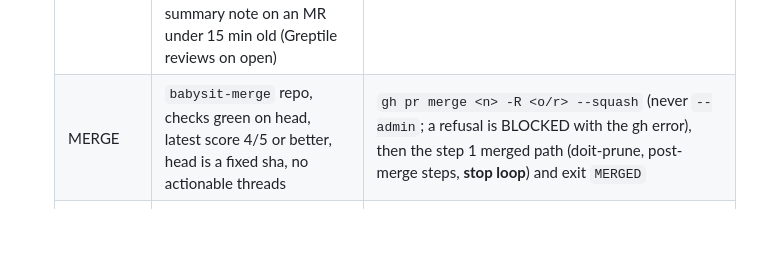
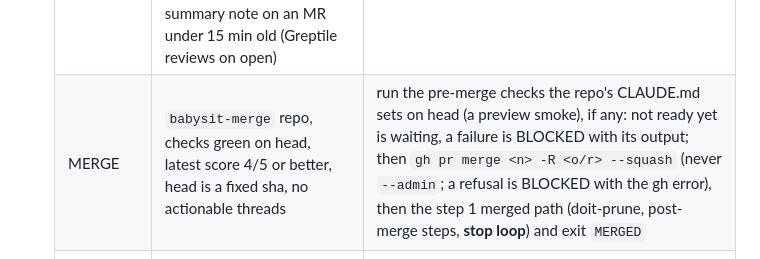
Before and after one commit to bearded-giant/claude-code-config, a Markdown page: commands/babysit.md, the part around the change. Drawn GitHub-style; blank space fills up the shorter version.

Commit message:
feat(babysit): run repo pre-merge checks before merge
babysit-merge repos can set a gate (inv2: smoke the PR preview) that the MERGE row now runs first.

```diff
--- a/commands/babysit.md
+++ b/commands/babysit.md
@@ -158,7 +158,7 @@ gh api graphql -f query='{ repository(owner:"<o>", name:"<r>") { pullRequest(num
    | sign-off | deferred state-file threads remain | continue, slow cadence |
    | greptile due | greptile-aware, head != reviewed sha, head != `requested_sha`, and a summary note exists or the MR is 15+ min old; `babysit-merge` repo: only while the latest score is under 4/5, there is no review yet, or head is not a fixed sha | post via the `greptile` skill's **review** mode (babysit run = user authorization, no ask). Set `requested_sha=head`, `requested_at=now`, `rounds+=1`. Continue |
    | waiting | pipeline neither green nor red, `requested_sha == head` and not yet reviewed, or greptile-aware with no summary note on an MR under 15 min old (Greptile reviews on open) | continue |
-   | MERGE | `babysit-merge` repo, checks green on head, latest score 4/5 or better, head is a fixed sha, no actionable threads | `gh pr merge <n> -R <o/r> --squash` (never `--admin`; a refusal is BLOCKED with the gh error), then the step 1 merged path (doit-prune, post-merge steps, **stop loop**) and exit `MERGED` |
+   | MERGE | `babysit-merge` repo, checks green on head, latest score 4/5 or better, head is a fixed sha, no actionable threads | run the pre-merge checks the repo's CLAUDE.md sets on head (a preview smoke), if any: not ready yet is waiting, a failure is BLOCKED with its output; then `gh pr merge <n> -R <o/r> --squash` (never `--admin`; a refusal is BLOCKED with the gh error), then the step 1 merged path (doit-prune, post-merge steps, **stop loop**) and exit `MERGED` |
    | needs approval | GitHub, `reviewDecision` is `REVIEW_REQUIRED` or `CHANGES_REQUESTED`, head == reviewed sha, no actionable threads | raise attention `<repo>#<n> needs your approval: greptile <score>/5, no auto-approve` with the PR url on its own line last, **stop loop**; the user approves by hand or pushes more |
    | READY | pipeline green on head, head == reviewed sha (or not greptile-aware), GitHub `reviewDecision` `APPROVED` or empty | run the `doit-prune` skill with `--mr <iid> --auto` (no owed merge item: glmon and `giantmem mr list` show READY MRs), raise attention `<repo>!<iid> ready: pipeline green, greptile <score>/5[, approved][, <n> declined threads await you]` (GitHub `<repo>#<n> ready: checks green, ...`; a twin run with an MR adds `gitlab pipeline green`) with the MR `web_url` on its own line as the last line, **stop loop**. Count = your declined threads still unresolved; they block merge where the MR's `blocking_discussions_resolved` is false (GitHub `mergeStateStatus == "BLOCKED"`) |
 
```
